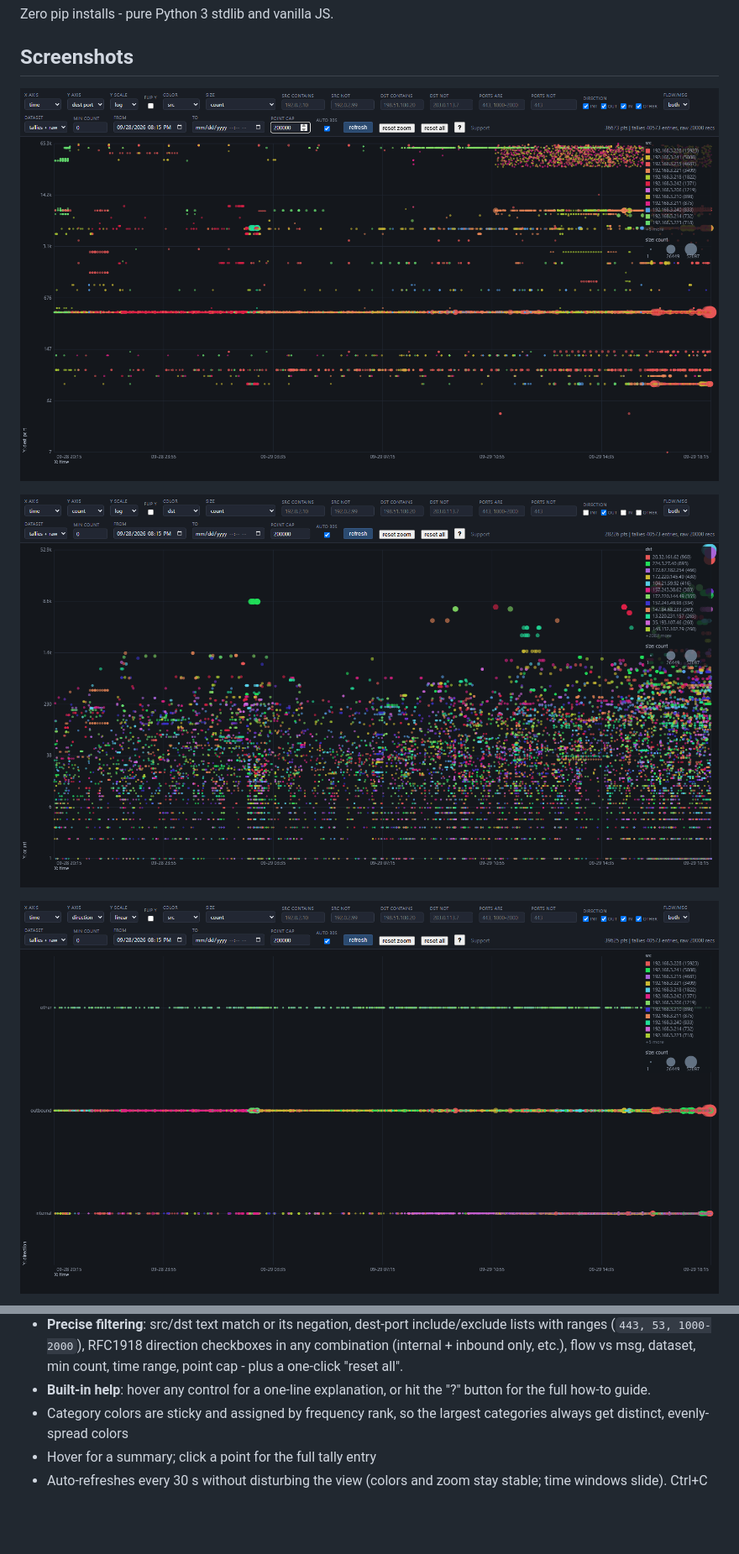
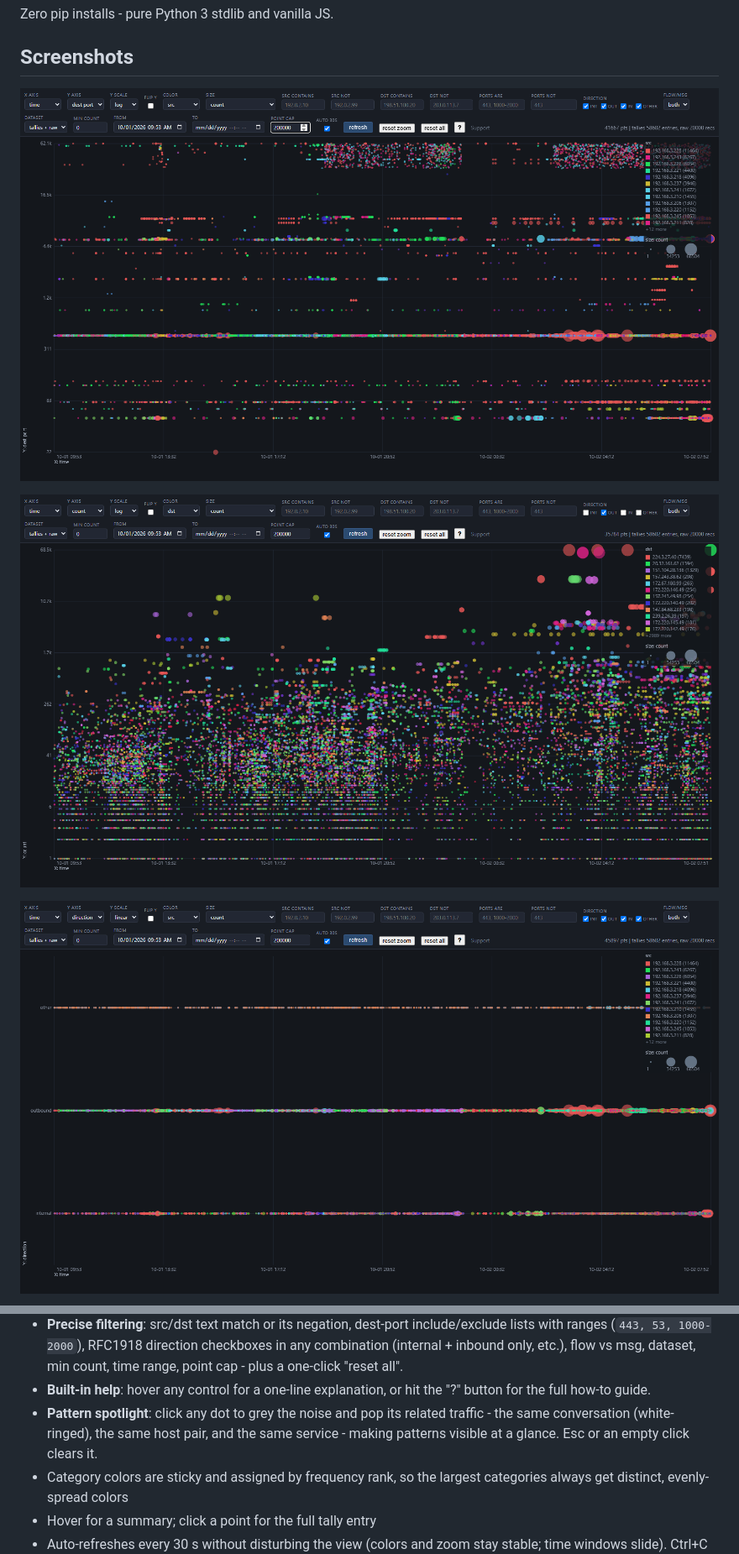
Before and after one commit to Treystu/Omada-Logger-Viz, a Markdown page: README.md, 2 parts joined by grey strips. Shown at 84% size. Rendered like a GitHub page; pictures changed too: docs/img/viz-default.png, docs/img/viz-direction.png, docs/img/viz-outbound-log.png; blank space fills up the shorter version.

```diff
--- a/README.md
+++ b/README.md
@@ -198,6 +200,10 @@ change):
   "reset all".
 - **Built-in help**: hover any control for a one-line explanation, or hit
   the "?" button for the full how-to guide.
+- **Pattern spotlight**: click any dot to grey the noise and pop its related
+  traffic - the same conversation (white-ringed), the same host pair, and
+  the same service - making patterns visible at a glance. Esc or an empty
+  click clears it.
 - Category colors are sticky and assigned by frequency rank, so the largest
   categories always get distinct, evenly-spread colors
 - Hover for a summary; click a point for the full tally entry
```
Also changed, not shown: other parts of README.md (+2 -0 lines), docs/img/viz-spotlight.png (added), docs/img/viz-zoom.png, 2 other files.
